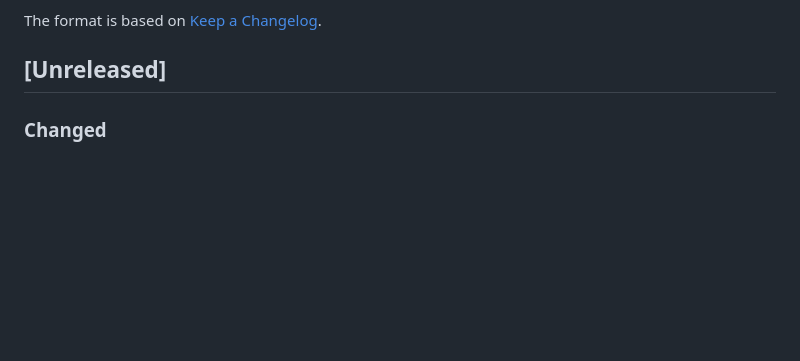
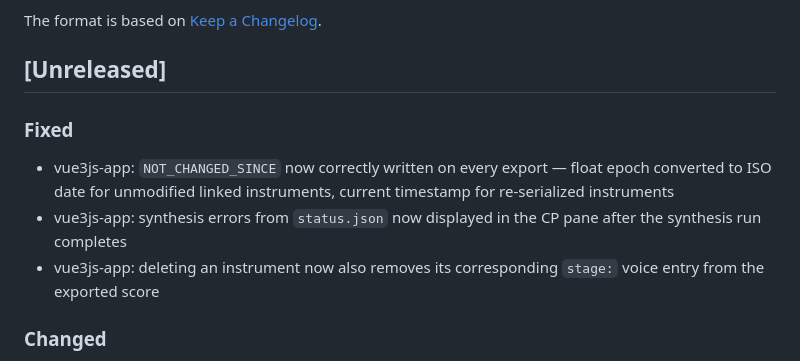
Before and after one commit to c0dev0id/sompAIler, a Markdown page: CHANGELOG.md, the part around the change. GitHub-like rendering; blank space fills up the shorter version.

Commit message:
changelog: stage voice cleanup, NOT_CHANGED_SINCE, synthesis errors

```diff
--- a/CHANGELOG.md
+++ b/CHANGELOG.md
@@ -5,6 +5,12 @@ All notable changes to this project will be documented in this file.
 The format is based on [Keep a Changelog](https://keepachangelog.com/en/1.1.0/).
 
 ## [Unreleased]
+
+### Fixed
+
+- vue3js-app: `NOT_CHANGED_SINCE` now correctly written on every export — float epoch converted to ISO date for unmodified linked instruments, current timestamp for re-serialized instruments
+- vue3js-app: synthesis errors from `status.json` now displayed in the CP pane after the synthesis run completes
+- vue3js-app: deleting an instrument now also removes its corresponding `stage:` voice entry from the exported score
 
 ### Changed
 
```
